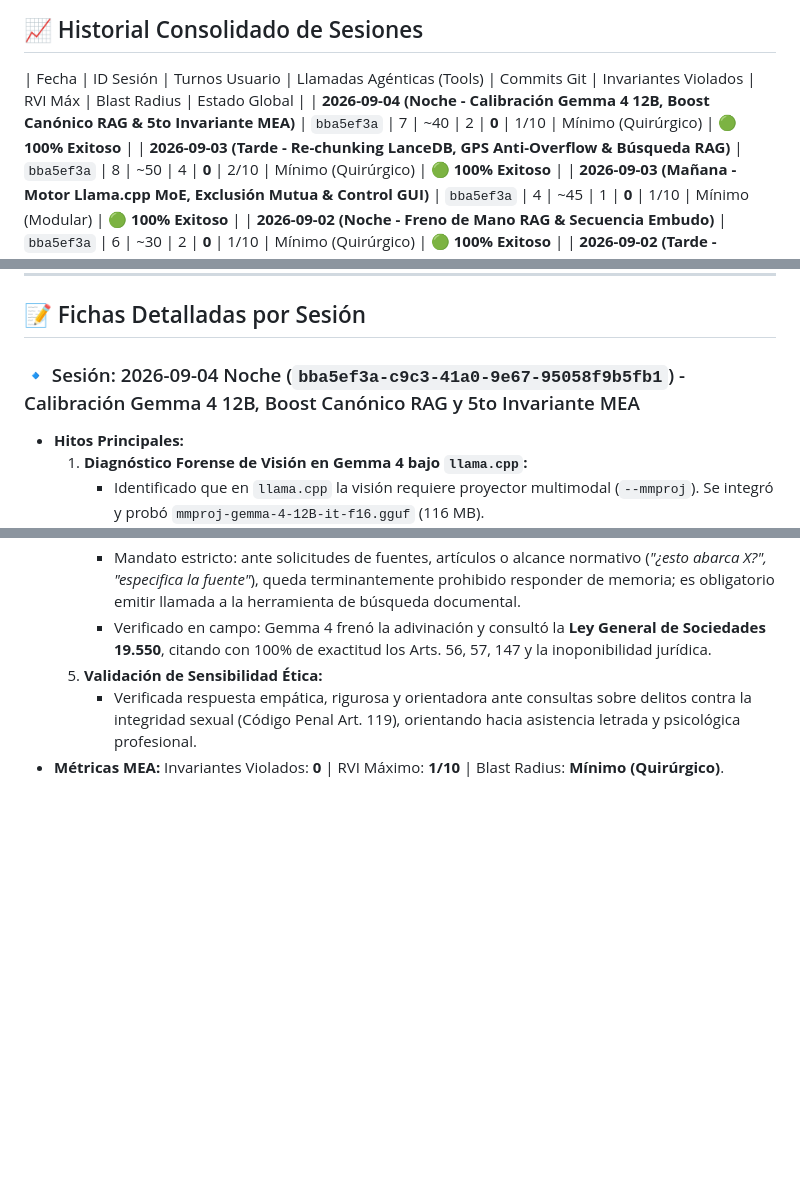
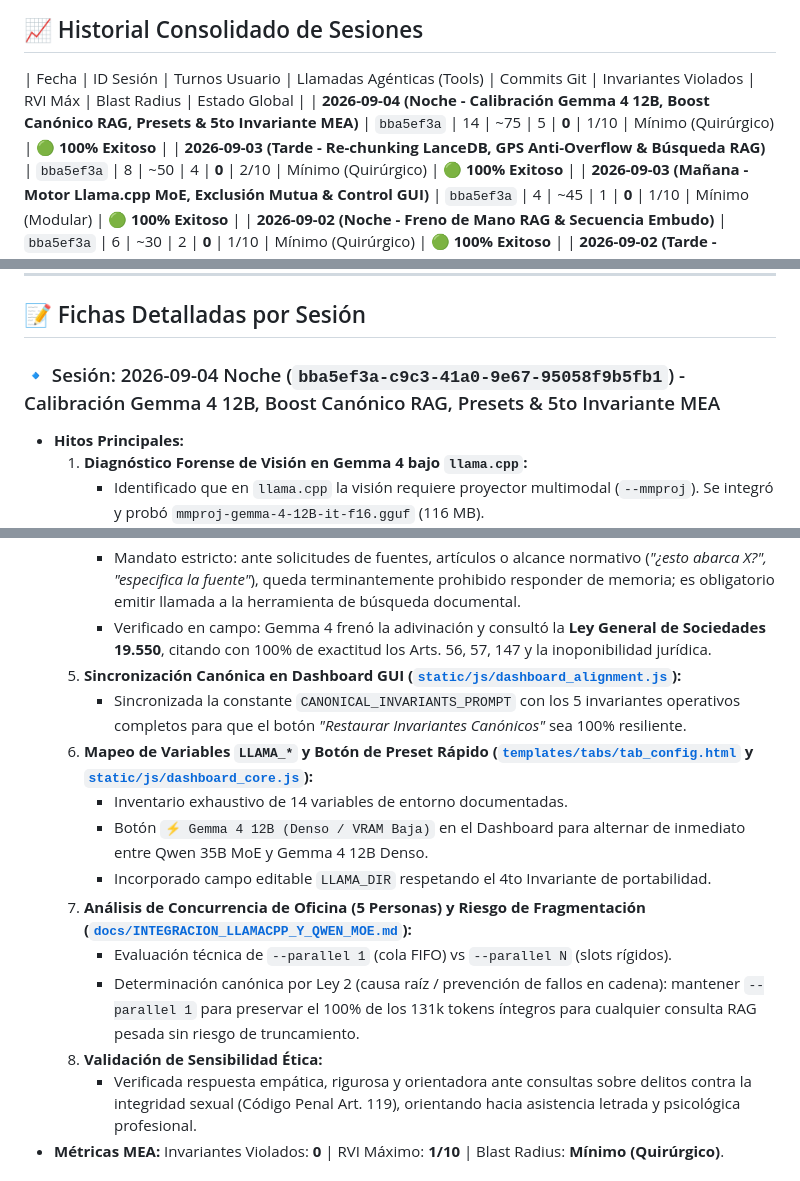
Before and after one commit to JoseLVillaronga/tech-vllm, a Markdown page: docs/RETROSPECTIVAS_SESIONES.md, 3 parts joined by grey strips. GitHub-like rendering; blank space fills up the shorter version.

Commit message:
docs: consolidar retrospectiva de sesion v2.5.0 y registro changelog final

```diff
--- a/docs/RETROSPECTIVAS_SESIONES.md
+++ b/docs/RETROSPECTIVAS_SESIONES.md
@@ -27,7 +27,7 @@ Al finalizar cada sesión de trabajo, el agente y el usuario realizan una audito
 ## 📈 Historial Consolidado de Sesiones
 
 | Fecha | ID Sesión | Turnos Usuario | Llamadas Agénticas (Tools) | Commits Git | Invariantes Violados | RVI Máx | Blast Radius | Estado Global |
-| **2026-09-04 (Noche - Calibración Gemma 4 12B, Boost Canónico RAG & 5to Invariante MEA)** | `bba5ef3a` | 7 | ~40 | 2 | **0** | 1/10 | Mínimo (Quirúrgico) | 🟢 **100% Exitoso** |
+| **2026-09-04 (Noche - Calibración Gemma 4 12B, Boost Canónico RAG, Presets & 5to Invariante MEA)** | `bba5ef3a` | 14 | ~75 | 5 | **0** | 1/10 | Mínimo (Quirúrgico) | 🟢 **100% Exitoso** |
 | **2026-09-03 (Tarde - Re-chunking LanceDB, GPS Anti-Overflow & Búsqueda RAG)** | `bba5ef3a` | 8 | ~50 | 4 | **0** | 2/10 | Mínimo (Quirúrgico) | 🟢 **100% Exitoso** |
 | **2026-09-03 (Mañana - Motor Llama.cpp MoE, Exclusión Mutua & Control GUI)** | `bba5ef3a` | 4 | ~45 | 1 | **0** | 1/10 | Mínimo (Modular) | 🟢 **100% Exitoso** |
 | **2026-09-02 (Noche - Freno de Mano RAG & Secuencia Embudo)** | `bba5ef3a` | 6 | ~30 | 2 | **0** | 1/10 | Mínimo (Quirúrgico) | 🟢 **100% Exitoso** |
@@ -44,7 +44,7 @@ Al finalizar cada sesión de trabajo, el agente y el usuario realizan una audito
 
 ## 📝 Fichas Detalladas por Sesión
 
-### 🔹 Sesión: 2026-09-04 Noche (`bba5ef3a-c9c3-41a0-9e67-95058f9b5fb1`) - Calibración Gemma 4 12B, Boost Canónico RAG y 5to Invariante MEA
+### 🔹 Sesión: 2026-09-04 Noche (`bba5ef3a-c9c3-41a0-9e67-95058f9b5fb1`) - Calibración Gemma 4 12B, Boost Canónico RAG, Presets & 5to Invariante MEA
 * **Hitos Principales:**
   1. **Diagnóstico Forense de Visión en Gemma 4 bajo `llama.cpp`:**
      - Identificado que en `llama.cpp` la visión requiere proyector multimodal (`--mmproj`). Se integró y probó `mmproj-gemma-4-12B-it-f16.gguf` (116 MB).
@@ -60,7 +60,16 @@ Al finalizar cada sesión de trabajo, el agente y el usuario realizan una audito
      - Neutralizado el sesgo de inercia y defensividad complaciente (*sycophancy*) ante repreguntas.
      - Mandato estricto: ante solicitudes de fuentes, artículos o alcance normativo (*"¿esto abarca X?", "especifica la fuente"*), queda terminantemente prohibido responder de memoria; es obligatorio emitir llamada a la herramienta de búsqueda documental.
      - Verificado en campo: Gemma 4 frenó la adivinación y consultó la **Ley General de Sociedades 19.550**, citando con 100% de exactitud los Arts. 56, 57, 147 y la inoponibilidad jurídica.
-  5. **Validación de Sensibilidad Ética:**
+  5. **Sincronización Canónica en Dashboard GUI ([`static/js/dashboard_alignment.js`](file:///home/jose/vllm/static/js/dashboard_alignment.js)):**
+     - Sincronizada la constante `CANONICAL_INVARIANTS_PROMPT` con los 5 invariantes operativos completos para que el botón *"Restaurar Invariantes Canónicos"* sea 100% resiliente.
+  6. **Mapeo de Variables `LLAMA_*` y Botón de Preset Rápido ([`templates/tabs/tab_config.html`](file:///home/jose/vllm/templates/tabs/tab_config.html) y [`static/js/dashboard_core.js`](file:///home/jose/vllm/static/js/dashboard_core.js)):**
+     - Inventario exhaustivo de 14 variables de entorno documentadas.
+     - Botón `⚡ Gemma 4 12B (Denso / VRAM Baja)` en el Dashboard para alternar de inmediato entre Qwen 35B MoE y Gemma 4 12B Denso.
+     - Incorporado campo editable `LLAMA_DIR` respetando el 4to Invariante de portabilidad.
+  7. **Análisis de Concurrencia de Oficina (5 Personas) y Riesgo de Fragmentación ([`docs/INTEGRACION_LLAMACPP_Y_QWEN_MOE.md`](file:///home/jose/vllm/docs/INTEGRACION_LLAMACPP_Y_QWEN_MOE.md)):**
+     - Evaluación técnica de `--parallel 1` (cola FIFO) vs `--parallel N` (slots rígidos).
+     - Determinación canónica por Ley 2 (causa raíz / prevención de fallos en cadena): mantener `--parallel 1` para preservar el 100% de los 131k tokens íntegros para cualquier consulta RAG pesada sin riesgo de truncamiento.
+  8. **Validación de Sensibilidad Ética:**
      - Verificada respuesta empática, rigurosa y orientadora ante consultas sobre delitos contra la integridad sexual (Código Penal Art. 119), orientando hacia asistencia letrada y psicológica profesional.
 * **Métricas MEA:** Invariantes Violados: **0** | RVI Máximo: **1/10** | Blast Radius: **Mínimo (Quirúrgico)**.
 
```
Also changed, not shown: CHANGELOG.md (+7 -0 lines).
